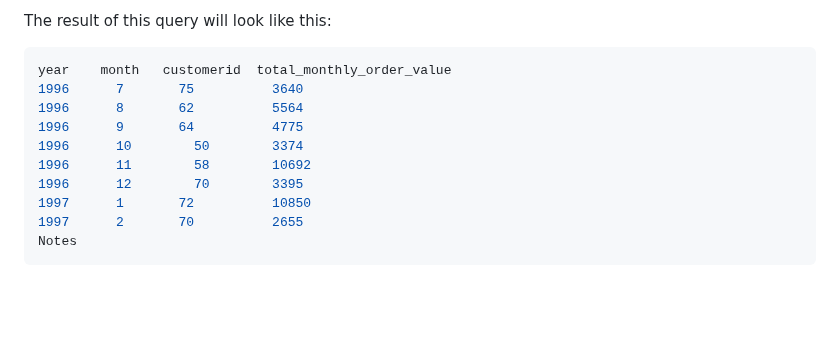
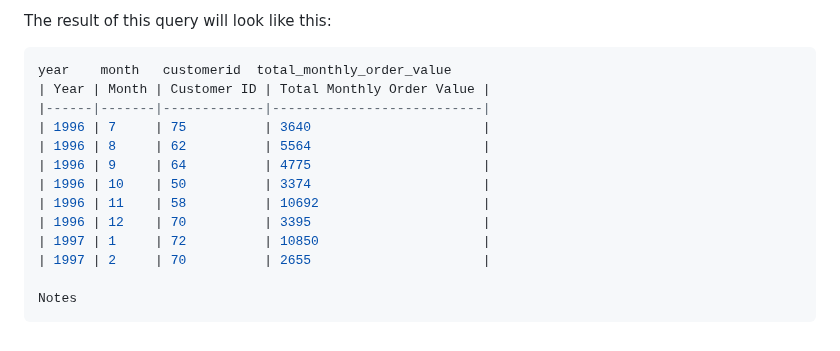
Before and after one commit to monijaman/Theoretical, a Markdown page: sql/problem1.md, the part around the change. Rendered like a GitHub page; blank space fills up the shorter version.

````diff
--- a/sql/problem1.md
+++ b/sql/problem1.md
@@ -112,13 +112,16 @@ The result of this query will look like this:
 
 ```sql
 year	month	customerid	total_monthly_order_value
-1996	  7	      75	      3640
-1996	  8	      62	      5564
-1996	  9	      64	      4775
-1996	  10	    50	      3374
-1996	  11	    58	      10692
-1996	  12	    70	      3395
-1997	  1	      72	      10850
-1997	  2	      70	      2655
+| Year | Month | Customer ID | Total Monthly Order Value |
+|------|-------|-------------|---------------------------|
+| 1996 | 7     | 75          | 3640                      |
+| 1996 | 8     | 62          | 5564                      |
+| 1996 | 9     | 64          | 4775                      |
+| 1996 | 10    | 50          | 3374                      |
+| 1996 | 11    | 58          | 10692                     |
+| 1996 | 12    | 70          | 3395                      |
+| 1997 | 1     | 72          | 10850                     |
+| 1997 | 2     | 70          | 2655                      |
+
 Notes
 ```
````
Also changed, not shown: Node-Express/node.md (deleted, +0 -191 lines).
